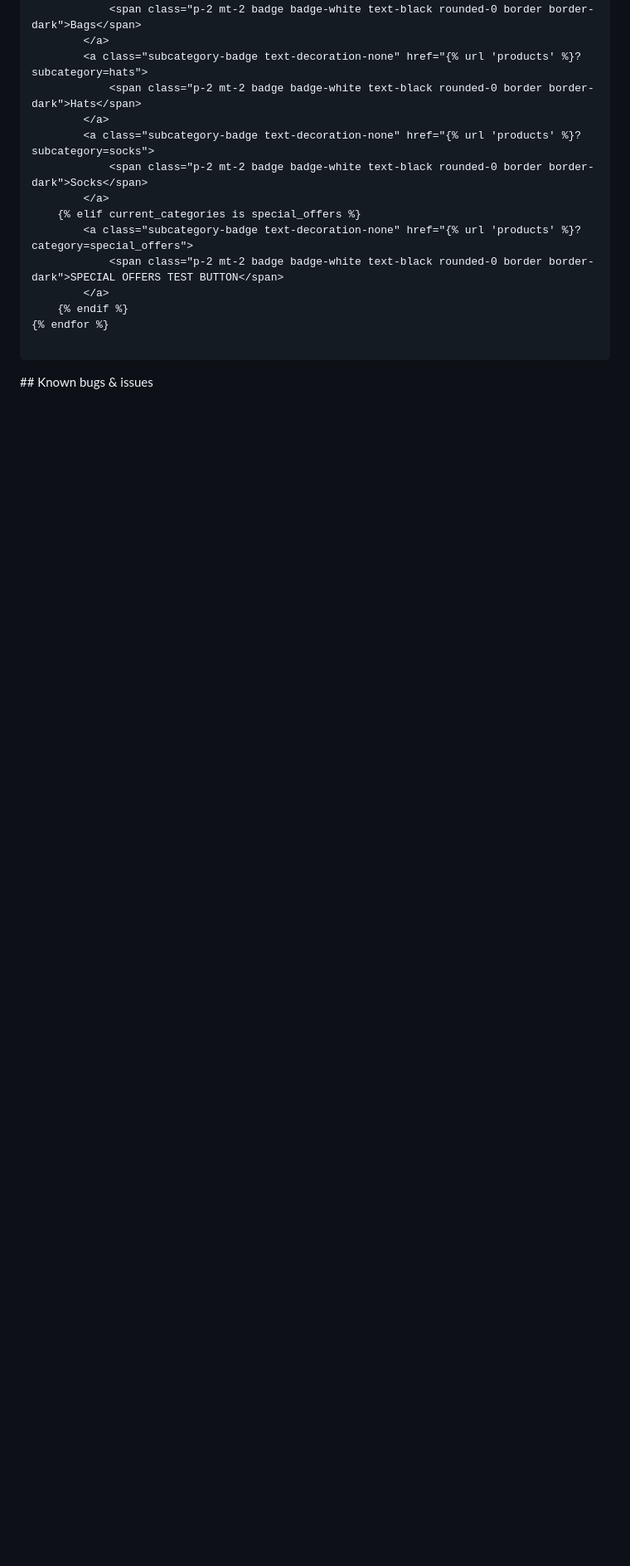
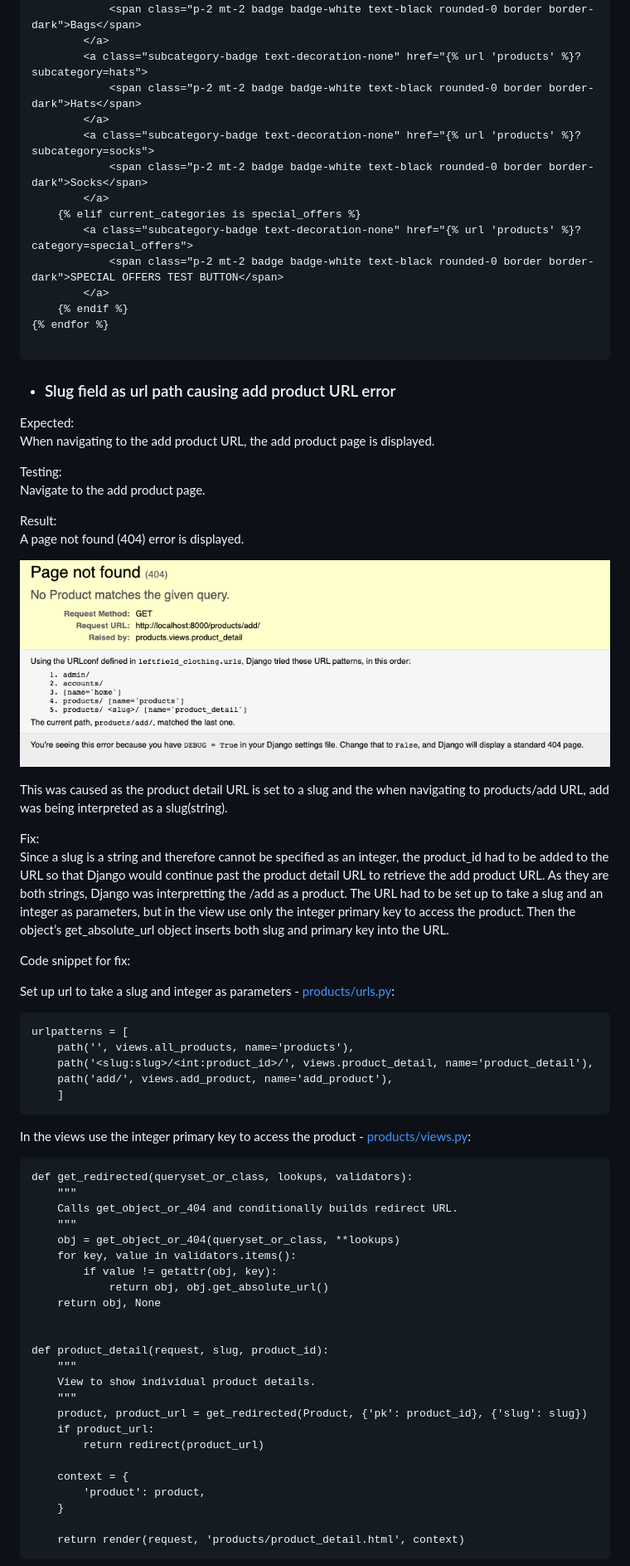
Before and after one commit to theopmw/leftfield-clothing, a Markdown page: TESTING.md, the part around the change printed below. Shown: that part at 83% size. Rendered like a GitHub page; pictures changed too: media/slug_field_bug_error.png (added); blank space fills up the shorter version.

Commit message:
Add slug url path bug to TESTING

````diff
--- a/TESTING.md
+++ b/TESTING.md
@@ -170,4 +170,60 @@ Code snippet with both loops:
 
 ```
 
-## Known bugs & issues
+- ### Slug field as url path causing add product URL error
+
+Expected:
+When navigating to the add product URL, the add product page is displayed.
+
+Testing:
+Navigate to the add product page.
+
+Result:
+A page not found (404) error is displayed.
+
+![Slug fields causing add product page bug error](media/slug_field_bug_error.png)
+
+This was caused as the product detail URL is set to a slug and the when navigating to products/add URL, add was being interpreted as a slug(string).
+
+Fix:
+Since a slug is a string and therefore cannot be specified as an integer, the product_id had to be added to the URL so that Django would continue past the product detail URL to retrieve the add product URL. As they are both strings, Django was interpretting the /add as a product. The URL had to be set up to take a slug and an integer as parameters, but in the view use only the integer primary key to access the product. Then the object’s get_absolute_url object inserts both slug and primary key into the URL.
+
+Code snippet for fix:
+
+Set up url to take a slug and integer as parameters - [products/urls.py](products/urls.py):
+```
+urlpatterns = [
+    path('', views.all_products, name='products'),
+    path('<slug:slug>/<int:product_id>/', views.product_detail, name='product_detail'),
+    path('add/', views.add_product, name='add_product'),
+    ]
+```
+
+In the views use the integer primary key to access the product - [products/views.py](products/views.py):
+```
+def get_redirected(queryset_or_class, lookups, validators):
+    """
+    Calls get_object_or_404 and conditionally builds redirect URL.
+    """
+    obj = get_object_or_404(queryset_or_class, **lookups)
+    for key, value in validators.items():
+        if value != getattr(obj, key):
+            return obj, obj.get_absolute_url()
+    return obj, None
+
+
+def product_detail(request, slug, product_id):
+    """
+    View to show individual product details.
+    """
+    product, product_url = get_redirected(Product, {'pk': product_id}, {'slug': slug})
+    if product_url:
+        return redirect(product_url)
+
+    context = {
+        'product': product,
+    }
+
+    return render(request, 'products/product_detail.html', context)
+```
+
````
Also changed, not shown: other parts of TESTING.md (+15 -3 lines).
